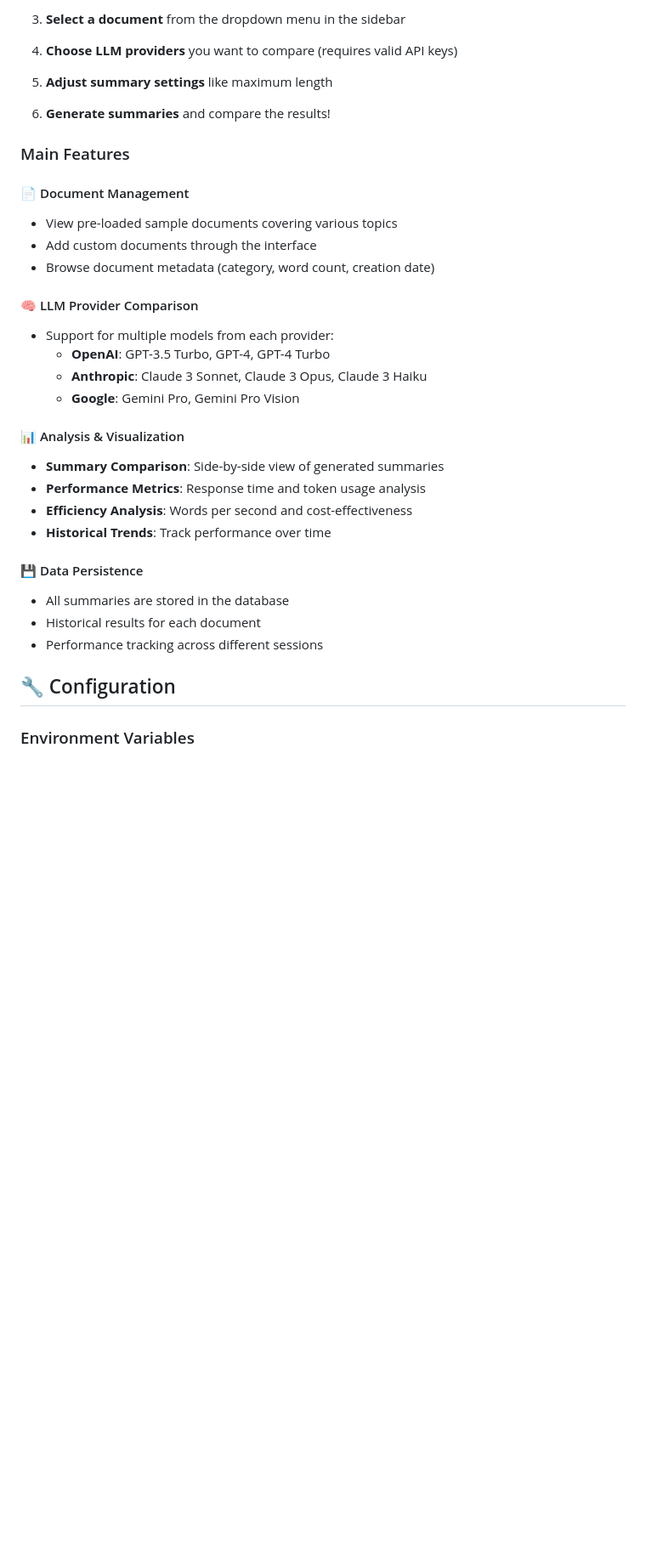
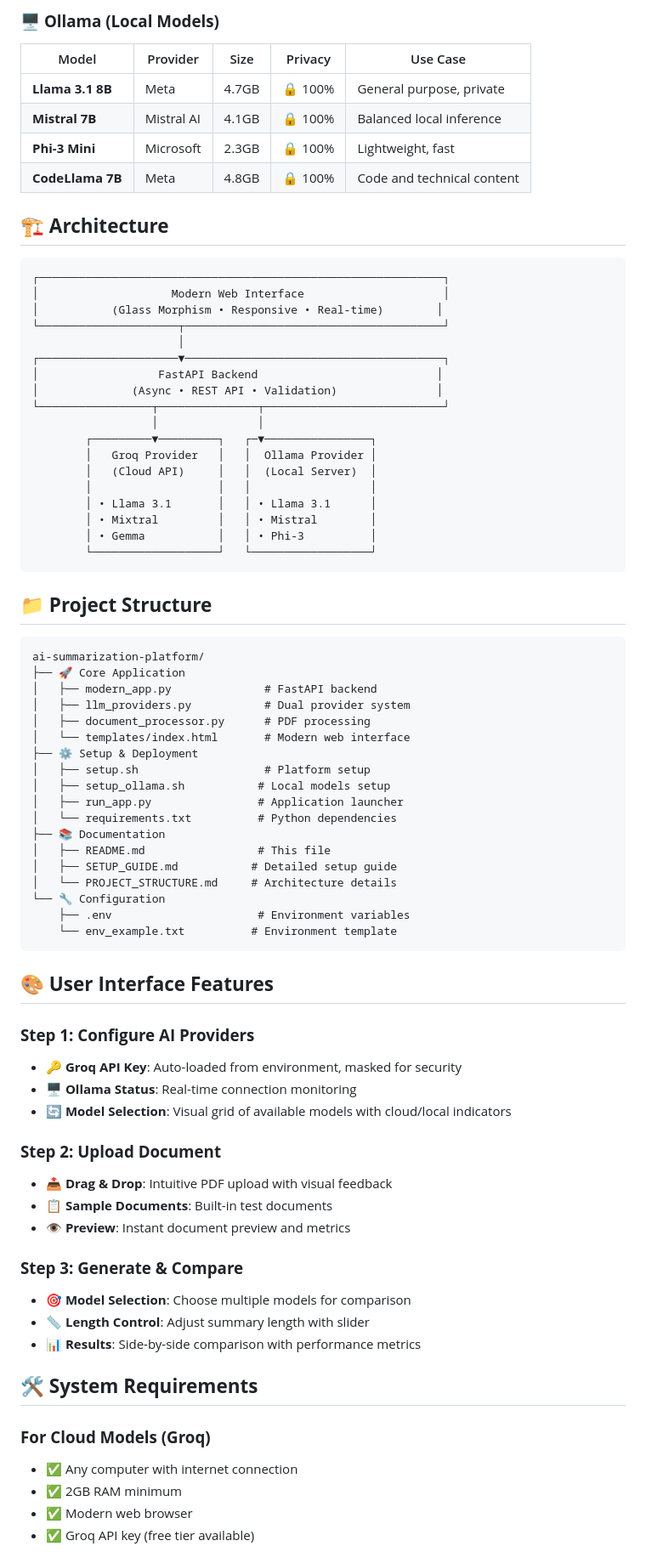
Before and after one commit to anandbalajibabu/llmPlayground, a Markdown page: README.md, the part around the change printed below. Shown: that part at 85% size. GitHub-like rendering; blank space fills up the shorter version.

````diff
--- a/README.md
+++ b/README.md
@@ -79,37 +78,80 @@ A comprehensive web application built with Streamlit that allows users to compar
 
-3. **Select a document** from the dropdown menu in the sidebar
+### 🖥️ **Ollama (Local Models)**
+| Model | Provider | Size | Privacy | Use Case |
+|-------|----------|------|---------|----------|
+| **Llama 3.1 8B** | Meta | 4.7GB | 🔒 100% | General purpose, private |
+| **Mistral 7B** | Mistral AI | 4.1GB | 🔒 100% | Balanced local inference |
+| **Phi-3 Mini** | Microsoft | 2.3GB | 🔒 100% | Lightweight, fast |
+| **CodeLlama 7B** | Meta | 4.8GB | 🔒 100% | Code and technical content |
 
-4. **Choose LLM providers** you want to compare (requires valid API keys)
+## 🏗️ **Architecture**
 
-5. **Adjust summary settings** like maximum length
+```
+┌─────────────────────────────────────────────────────────────┐
+│                    Modern Web Interface                     │
+│           (Glass Morphism • Responsive • Real-time)        │
+└─────────────────────┬───────────────────────────────────────┘
+                      │
+┌─────────────────────▼───────────────────────────────────────┐
+│                  FastAPI Backend                           │
+│              (Async • REST API • Validation)               │
+└─────────────────┬───────────────┬───────────────────────────┘
+                  │               │
+        ┌─────────▼─────────┐   ┌─▼────────────────┐
+        │   Groq Provider   │   │  Ollama Provider │
+        │   (Cloud API)     │   │  (Local Server)  │
+        │                   │   │                  │
+        │ • Llama 3.1       │   │ • Llama 3.1      │
+        │ • Mixtral         │   │ • Mistral        │
+        │ • Gemma           │   │ • Phi-3          │
+        └───────────────────┘   └──────────────────┘
+```
 
-6. **Generate summaries** and compare the results!
+## 📁 **Project Structure**
 
-### Main Features
+```
+ai-summarization-platform/
+├── 🚀 Core Application
+│   ├── modern_app.py              # FastAPI backend
+│   ├── llm_providers.py           # Dual provider system
+│   ├── document_processor.py      # PDF processing
+│   └── templates/index.html       # Modern web interface
+├── ⚙️ Setup & Deployment
+│   ├── setup.sh                   # Platform setup
+│   ├── setup_ollama.sh           # Local models setup
+│   ├── run_app.py                # Application launcher
+│   └── requirements.txt          # Python dependencies
+├── 📚 Documentation
+│   ├── README.md                 # This file
+│   ├── SETUP_GUIDE.md           # Detailed setup guide
+│   └── PROJECT_STRUCTURE.md     # Architecture details
+└── 🔧 Configuration
+    ├── .env                      # Environment variables
+    └── env_example.txt          # Environment template
+```
 
-#### 📄 Document Management
-- View pre-loaded sample documents covering various topics
-- Add custom documents through the interface
-- Browse document metadata (category, word count, creation date)
+## 🎨 **User Interface Features**
 
-#### 🧠 LLM Provider Comparison
-- Support for multiple models from each provider:
-  - **OpenAI**: GPT-3.5 Turbo, GPT-4, GPT-4 Turbo
-  - **Anthropic**: Claude 3 Sonnet, Claude 3 Opus, Claude 3 Haiku
-  - **Google**: Gemini Pro, Gemini Pro Vision
+### **Step 1: Configure AI Providers**
+- 🔑 **Groq API Key**: Auto-loaded from environment, masked for security
+- 🖥️ **Ollama Status**: Real-time connection monitoring
+- 🔄 **Model Selection**: Visual grid of available models with cloud/local indicators
 
-#### 📊 Analysis & Visualization
-- **Summary Comparison**: Side-by-side view of generated summaries
-- **Performance Metrics**: Response time and token usage analysis
-- **Efficiency Analysis**: Words per second and cost-effectiveness
-- **Historical Trends**: Track performance over time
+### **Step 2: Upload Document**
+- 📤 **Drag & Drop**: Intuitive PDF upload with visual feedback
+- 📋 **Sample Documents**: Built-in test documents
+- 👁️ **Preview**: Instant document preview and metrics
 
-#### 💾 Data Persistence
-- All summaries are stored in the database
-- Historical results for each document
-- Performance tracking across different sessions
+### **Step 3: Generate & Compare**
+- 🎯 **Model Selection**: Choose multiple models for comparison
+- 📏 **Length Control**: Adjust summary length with slider
+- 📊 **Results**: Side-by-side comparison with performance metrics
 
-## 🔧 Configuration
+## 🛠️ **System Requirements**
 
-### Environment Variables
+### **For Cloud Models (Groq)**
+- ✅ Any computer with internet connection
+- ✅ 2GB RAM minimum
+- ✅ Modern web browser
+- ✅ Groq API key (free tier available)
 
````
Also changed, not shown: other parts of README.md (+136 -169 lines).
